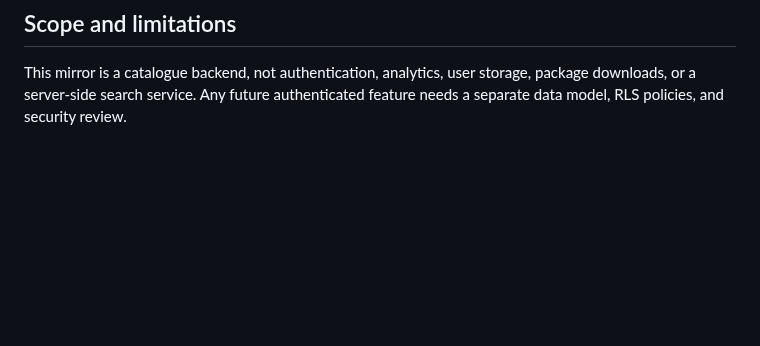
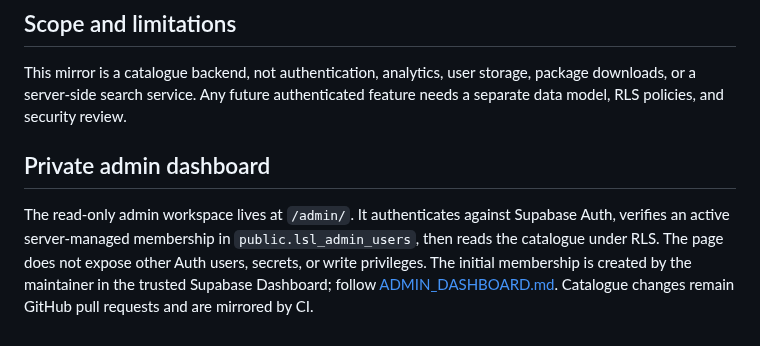
Before and after one commit to M-TamDre07/Linux-Software-Lab, a Markdown page: docs/SUPABASE_INTEGRATION.md, the part around the change. Rendered like a GitHub page; blank space fills up the shorter version.

Commit message:
Link read-only admin dashboard to Supabase integration guidance

```diff
--- a/docs/SUPABASE_INTEGRATION.md
+++ b/docs/SUPABASE_INTEGRATION.md
@@ -39,3 +39,7 @@ After database changes, inspect migration history and Supabase security/performa
 ## Scope and limitations
 
 This mirror is a catalogue backend, not authentication, analytics, user storage, package downloads, or a server-side search service. Any future authenticated feature needs a separate data model, RLS policies, and security review.
+
+## Private admin dashboard
+
+The read-only admin workspace lives at `/admin/`. It authenticates against Supabase Auth, verifies an active server-managed membership in `public.lsl_admin_users`, then reads the catalogue under RLS. The page does not expose other Auth users, secrets, or write privileges. The initial membership is created by the maintainer in the trusted Supabase Dashboard; follow [ADMIN_DASHBOARD.md](ADMIN_DASHBOARD.md). Catalogue changes remain GitHub pull requests and are mirrored by CI.
```
